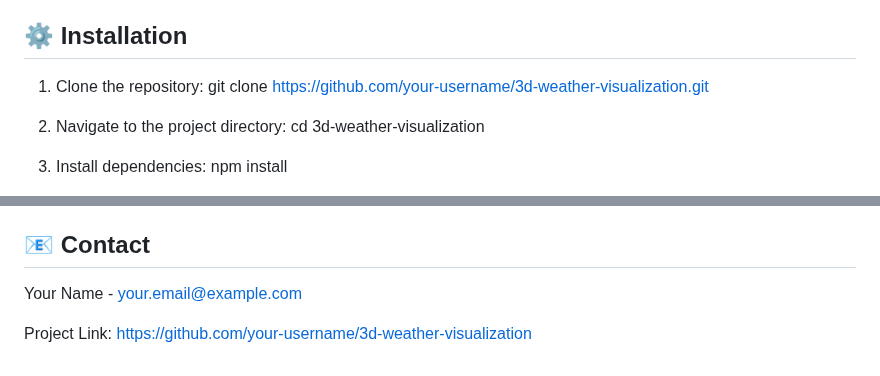
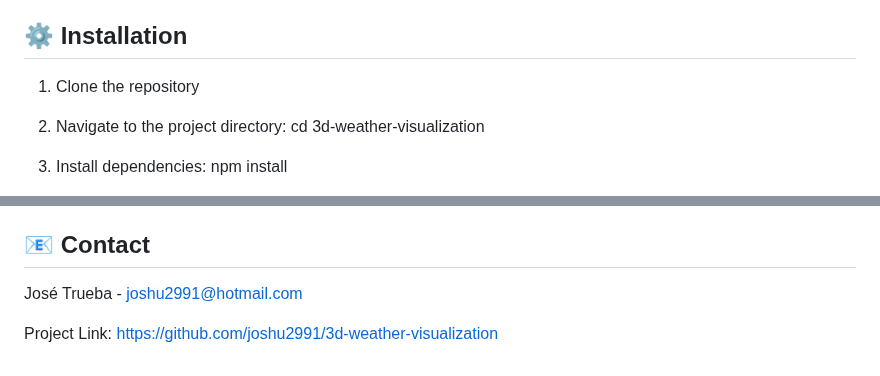
Before and after one commit to joshu2991/personal-project, a Markdown page: README.md, 2 parts joined by grey strips. Rendered like a GitHub page.

```diff
--- a/README.md
+++ b/README.md
@@ -29,8 +29,7 @@ Before you begin, ensure you have the following installed:
 
 ## ⚙️ Installation
 
-1. Clone the repository:
-git clone https://github.com/your-username/3d-weather-visualization.git
+1. Clone the repository
 
 2. Navigate to the project directory:
 cd 3d-weather-visualization
@@ -98,6 +97,6 @@ Contributions are welcome! Please feel free to submit a Pull Request.
 
 ## 📧 Contact
 
-Your Name - [your.email@example.com](mailto:your.email@example.com)
+José Trueba - [joshu2991@hotmail.com](mailto:joshu2991@hotmail.com)
 
-Project Link: [https://github.com/your-username/3d-weather-visualization](https://github.com/your-username/3d-weather-visualization)
+Project Link: [https://github.com/joshu2991/3d-weather-visualization](https://github.com/joshu2991/3d-weather-visualization)
```
